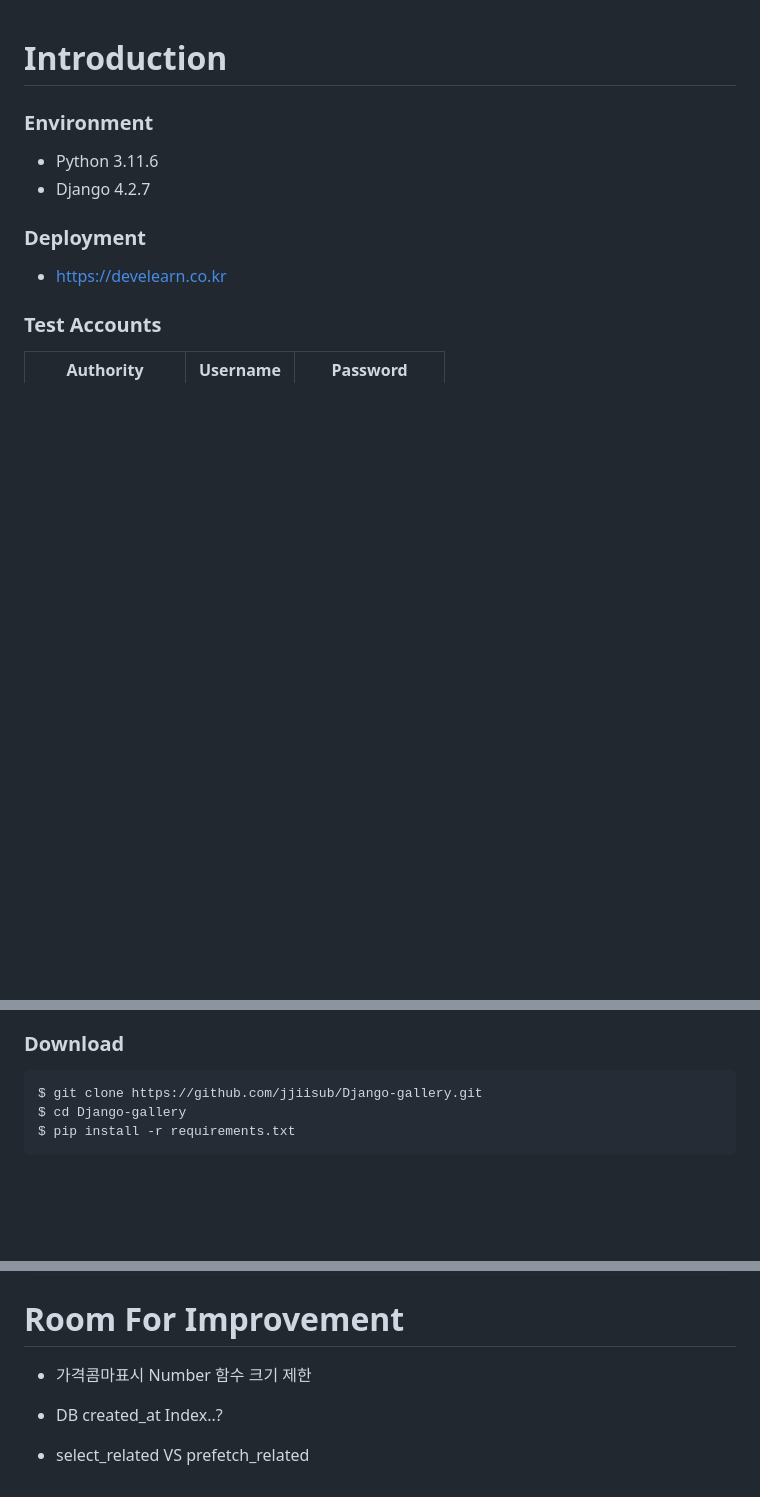
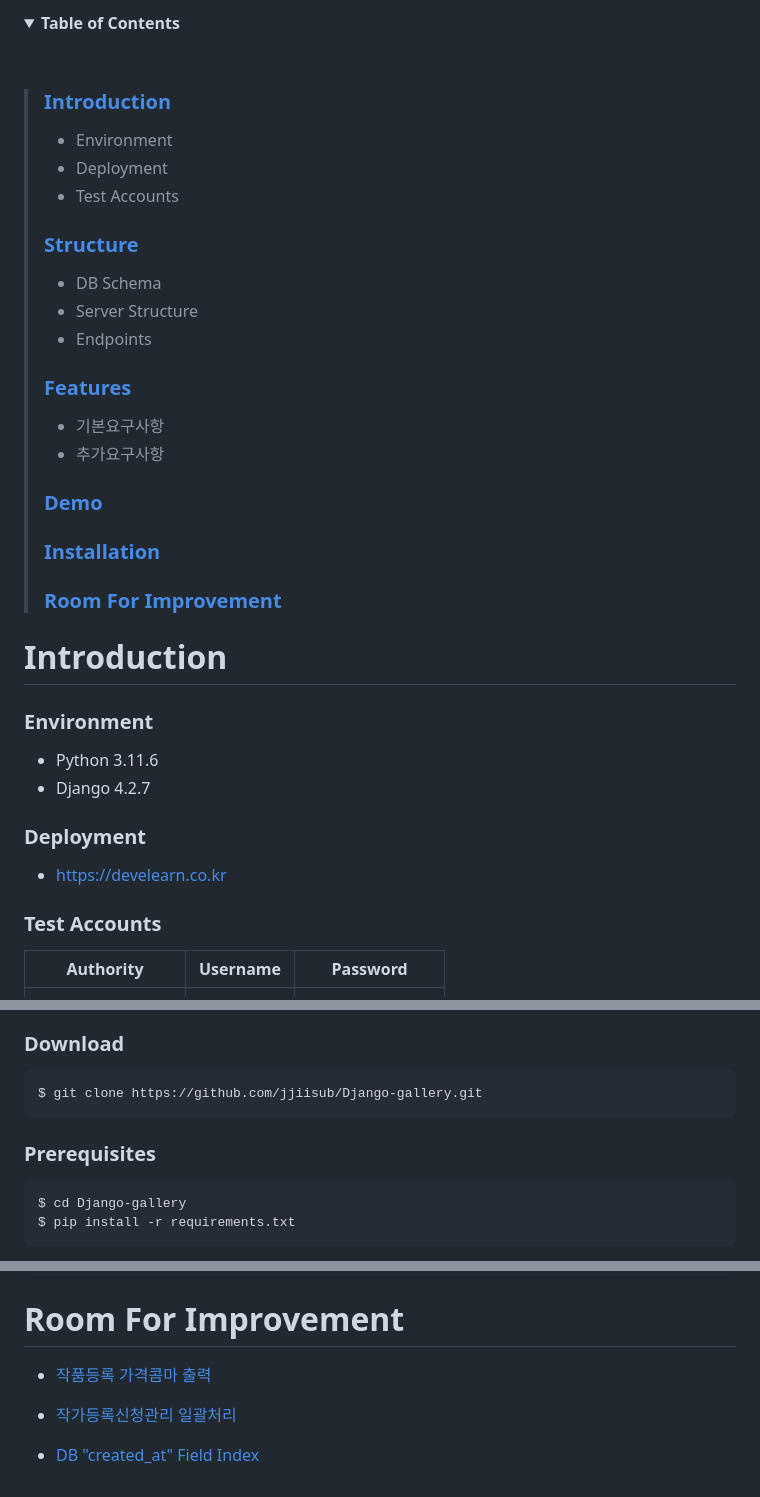
Before and after one commit to jjiisub/Django-gallary, a Markdown page: README.md, 3 parts joined by grey strips. GitHub-like rendering; folded sections open; blank space fills up the shorter version.

Commit message:
docs: readme update

````diff
--- a/README.md
+++ b/README.md
@@ -0,0 +1,28 @@
+<details>
+<summary><Strong>Table of Contents</strong></summary>
+<div markdown="1">
+<br>
+
+> ### [Introduction](#introduction-1)
+>
+> - Environment
+> - Deployment
+> - Test Accounts
+>
+> ### [Structure](#structure-1)
+>
+> - DB Schema
+> - Server Structure
+> - Endpoints
+>
+> ### [Features](#features-1)
+>
+> - 기본요구사항
+> - 추가요구사항
+>
+> ### [Demo](#demo-1)
+>
+> ### [Installation](#installation-1)
+>
+> ### [Room For Improvement](#room-for-improvement-1)
+
@@ -114,6 +153,11 @@
 
 ```bash
 $ git clone https://github.com/jjiisub/Django-gallery.git
+```
+
+### Prerequisites
+
+```bash
 $ cd Django-gallery
 $ pip install -r requirements.txt
 ```
@@ -142,8 +186,8 @@ $ python manage.py runserver
 
 # Room For Improvement
 
-- 가격콤마표시 Number 함수 크기 제한
+- [작품등록 가격콤마 출력](https://github.com/jjiisub/Django-gallery/wiki/작품등록-가격콤마-Number-함수)
 
-- DB created_at Index..?
+- [작가등록신청관리 일괄처리](https://github.com/jjiisub/Django-gallery/wiki/작가등록신청관리-일괄처리-Transaction)
 
-- select_related VS prefetch_related
+- [DB "created_at" Field Index](https://github.com/jjiisub/Django-gallery/wiki/DB-Index)
````
Also changed, not shown: other parts of README.md (+15 -4 lines).
